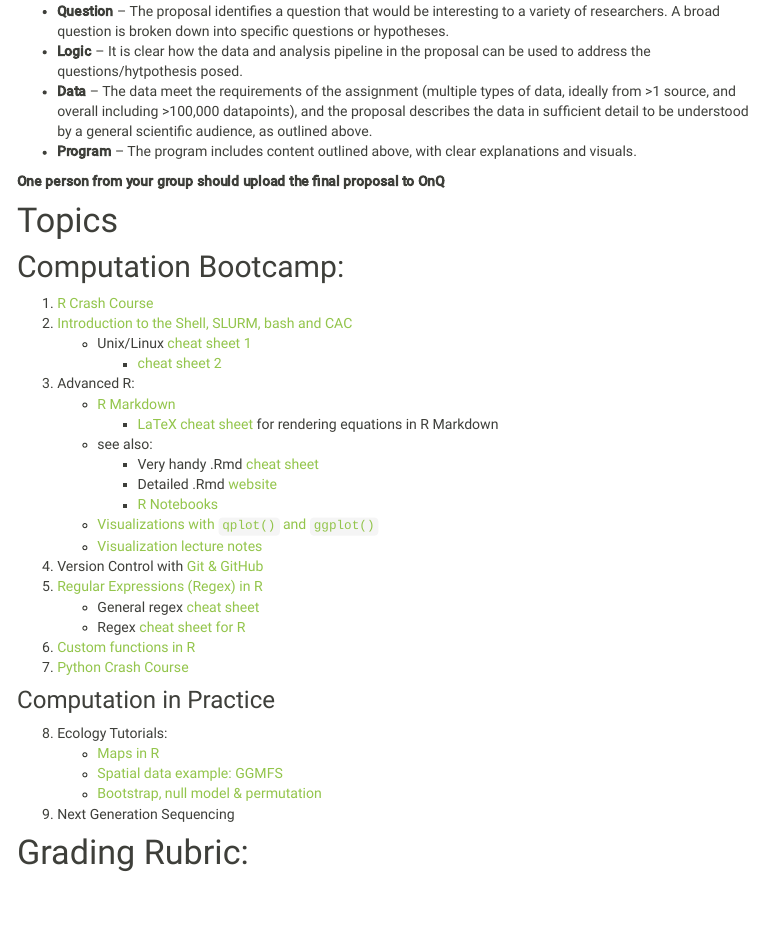
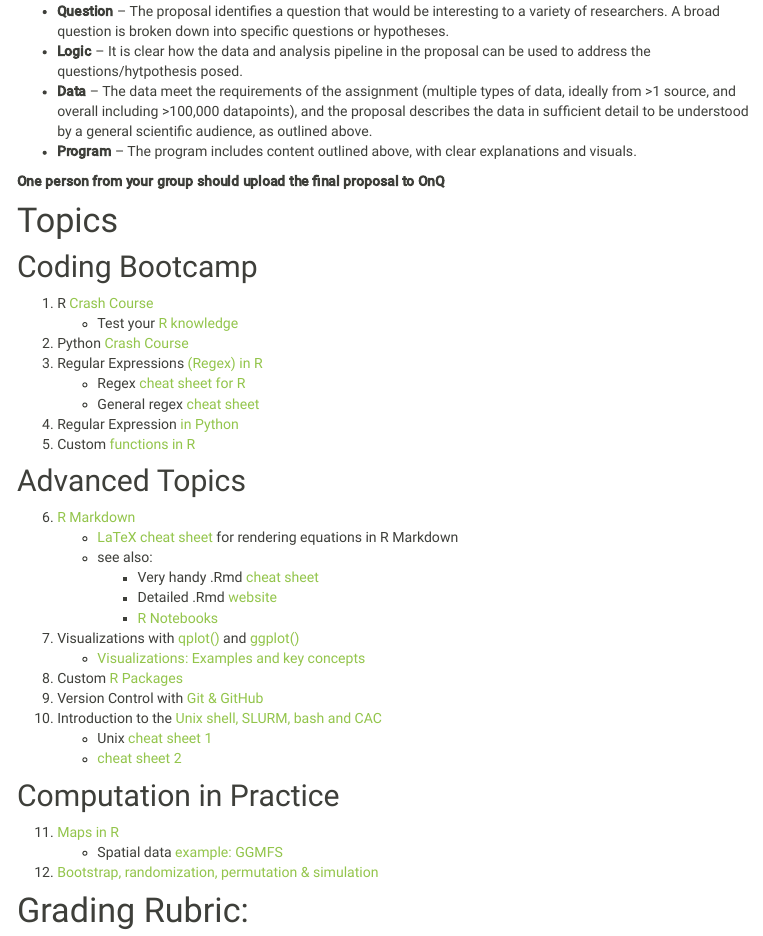
Before and after one commit to ColauttiLab/ColauttiLab.github.io, an R Markdown document (biol812.Rmd): the page in a window 1100 px wide, from 1200 px down. The pictures show the output file biol812.html that the author committed with the source, opened offline; menus at the side of the page are left out.

Commit message:
Reorganized links on biol 812 homepage

```diff
--- a/biol812.Rmd
+++ b/biol812.Rmd
@@ -138,35 +138,38 @@ Haddock & Dunn Chapters 4 & 5 (Windows users, use MobaXTerm)
 
 # Topics
 
-## Computation Bootcamp:
+## Coding Bootcamp
 
-  1. [R Crash Course](./RCrashCourse/1_fundamentals.html)
-  2. [Introduction to the Shell, SLURM, bash and CAC](https://hpc-carpentry.github.io/hpc-intro/)
-      + Unix/Linux [cheat sheet 1](https://files.fosswire.com/2007/08/fwunixref.pdf)
-        + [cheat sheet 2](http://cheatsheetworld.com/programming/unix-linux-cheat-sheet/)
-  3. Advanced R:
-      + [R Markdown](./RCrashCourse/5_advanced.html#2_r_markdown)
-          + [LaTeX cheat sheet](./latexsheet.pdf) for rendering equations in R Markdown
+  1. R [Crash Course](./RCrashCourse/1_fundamentals.html)
+    + Test your [R knowledge](./RCrashCourse/1_fundamentals_test.html)
+  2. Python [Crash Course](./PythonCrashCourse/1_fundamentals.html)
+  3. Regular Expressions [(Regex) in R](./RCrashCourse/4_regex.html)
+    + Regex [cheat sheet for R](https://www.rstudio.com/wp-content/uploads/2016/09/RegExCheatsheet.pdf)
+    + General regex [cheat sheet](https://www.cheatography.com/davechild/cheat-sheets/regular-expressions/pdf/)
+  4. Regular Expression [in Python](./PythonCrashCourse/2_regex.html)
+  5. Custom [functions in R](./RCrashCourse/5_advanced.html)
+
+## Advanced Topics
+
+  6. [R Markdown](./RCrashCourse/5_advanced.html#2_r_markdown)
+      + [LaTeX cheat sheet](./latexsheet.pdf) for rendering equations in R Markdown
       + see also:
           + Very handy .Rmd [cheat sheet](http://www.rstudio.com/wp-content/uploads/2016/03/rmarkdown-cheatsheet-2.0.pdf)
           + Detailed .Rmd [website](http://rmarkdown.rstudio.com/lesson-1.html)
           + [R Notebooks](http://rmarkdown.rstudio.com/r_notebooks.html#overview)
-      + [Visualizations with `qplot()` and `ggplot()`](./RCrashCourse/2_qplot.html)
-      + [Visualization lecture notes](./Lecures/Graphical_Concepts.pdf)
-  4. Version Control with [Git & GitHub](http://swcarpentry.github.io/git-novice/)
-  5. [Regular Expressions (Regex) in R](./RCrashCourse/4_regex.html)
-    + General regex [cheat sheet](https://www.cheatography.com/davechild/cheat-sheets/regular-expressions/pdf/)
-    + Regex [cheat sheet for R](https://www.rstudio.com/wp-content/uploads/2016/09/RegExCheatsheet.pdf)
-  6. [Custom functions in R](./RCrashCourse/5_advanced.html)
-  7. [Python Crash Course](./PythonCrashCourse/1_fundamentals.html)
+  7. Visualizations with [qplot()](./RCrashCourse/2_qplot.html) and [ggplot()](./RCrashCourse/3_ggplot.html)
+      + [Visualizations: Examples and key concepts](./Lecures/Graphical_Concepts.pdf)
+  8. Custom [R Packages](./RCrashCourse/Package_tutorial.html)
+  9. Version Control with [Git & GitHub](http://swcarpentry.github.io/git-novice/)
+  10. Introduction to the [Unix shell, SLURM, bash and CAC](https://hpc-carpentry.github.io/hpc-intro/)
+      + Unix [cheat sheet 1](https://files.fosswire.com/2007/08/fwunixref.pdf)
+      + [cheat sheet 2](http://cheatsheetworld.com/programming/unix-linux-cheat-sheet/)
 
-### Computation in Practice
+## Computation in Practice
 
-  8. Ecology Tutorials:
-    + [Maps in R](./EcologyTutorials/mapping.html)
-    + [Spatial data example: GGMFS](./EcologyTutorials/GGMFS_climate.html)
-    + [Bootstrap, null model & permutation](./EcologyTutorials/simulations.html)
-  9. Next Generation Sequencing
+  11. [Maps in R](./EcologyTutorials/mapping.html)
+    + Spatial data [example: GGMFS](./EcologyTutorials/GGMFS_climate.html)
+  12. [Bootstrap, randomization, permutation & simulation](./EcologyTutorials/simulations.html)
 
 # Grading Rubric:
 
```
Also changed, not shown: biol812.html.
